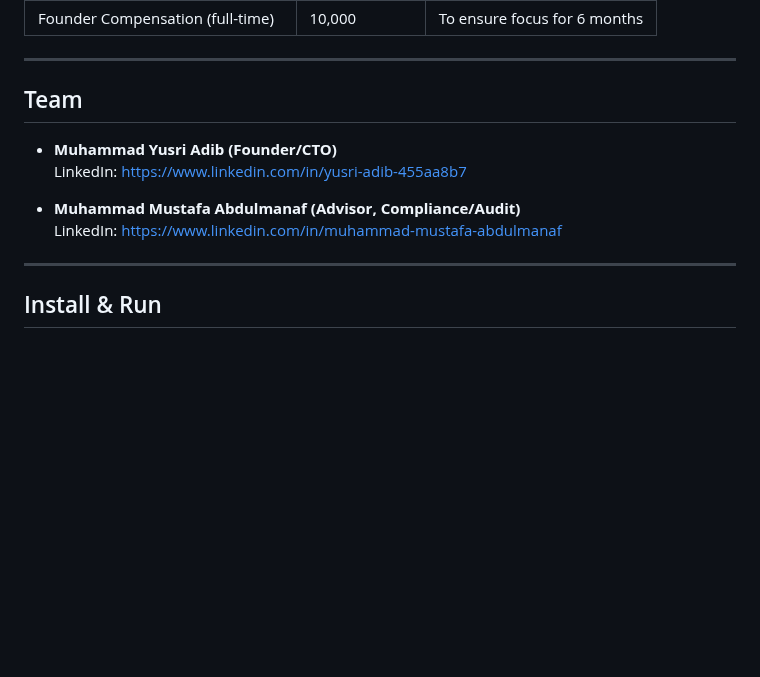
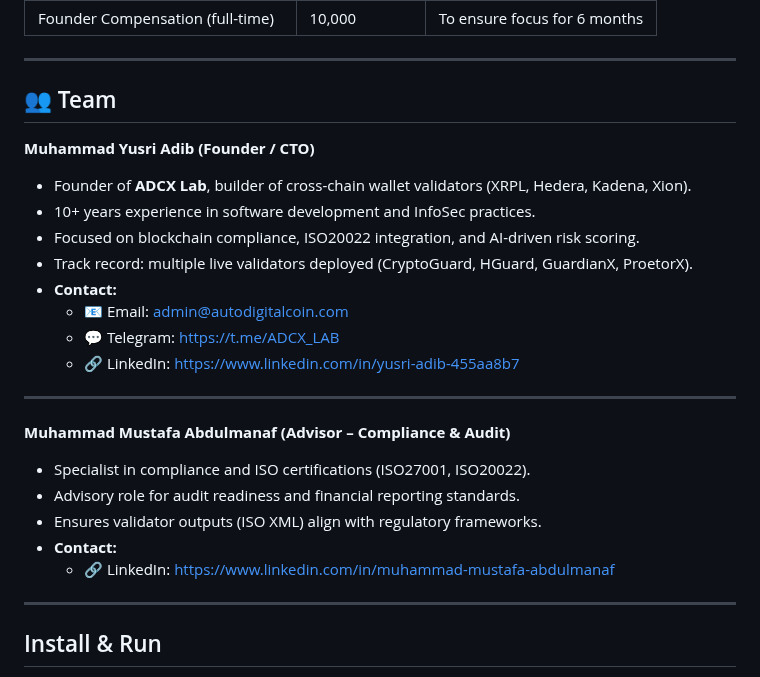
Before and after one commit to ADCoinX/Xguard-Xion, a Markdown page: README.md, the part around the change. Rendered like a GitHub page; blank space fills up the shorter version.

```diff
--- a/README.md
+++ b/README.md
@@ -153,13 +153,26 @@ It is designed to bridge **Web3 ↔ Traditional Finance** by offering wallet saf
 
 ---
 
-## Team
+## 👥 Team
 
-- **Muhammad Yusri Adib (Founder/CTO)**
-  LinkedIn: [https://www.linkedin.com/in/yusri-adib-455aa8b7](https://www.linkedin.com/in/yusri-adib-455aa8b7)
+**Muhammad Yusri Adib (Founder / CTO)**
+- Founder of **ADCX Lab**, builder of cross-chain wallet validators (XRPL, Hedera, Kadena, Xion).
+- 10+ years experience in software development and InfoSec practices.
+- Focused on blockchain compliance, ISO20022 integration, and AI-driven risk scoring.
+- Track record: multiple live validators deployed (CryptoGuard, HGuard, GuardianX, ProetorX).
+- **Contact:**
+  - 📧 Email: admin@autodigitalcoin.com
+  - 💬 Telegram: https://t.me/ADCX_LAB
+  - 🔗 LinkedIn: https://www.linkedin.com/in/yusri-adib-455aa8b7
 
-- **Muhammad Mustafa Abdulmanaf (Advisor, Compliance/Audit)**
-  LinkedIn: [https://www.linkedin.com/in/muhammad-mustafa-abdulmanaf](https://www.linkedin.com/in/muhammad-mustafa-abdulmanaf)
+---
+
+**Muhammad Mustafa Abdulmanaf (Advisor – Compliance & Audit)**
+- Specialist in compliance and ISO certifications (ISO27001, ISO20022).
+- Advisory role for audit readiness and financial reporting standards.
+- Ensures validator outputs (ISO XML) align with regulatory frameworks.
+- **Contact:**
+  - 🔗 LinkedIn: https://www.linkedin.com/in/muhammad-mustafa-abdulmanaf
 
 ---
 
```
